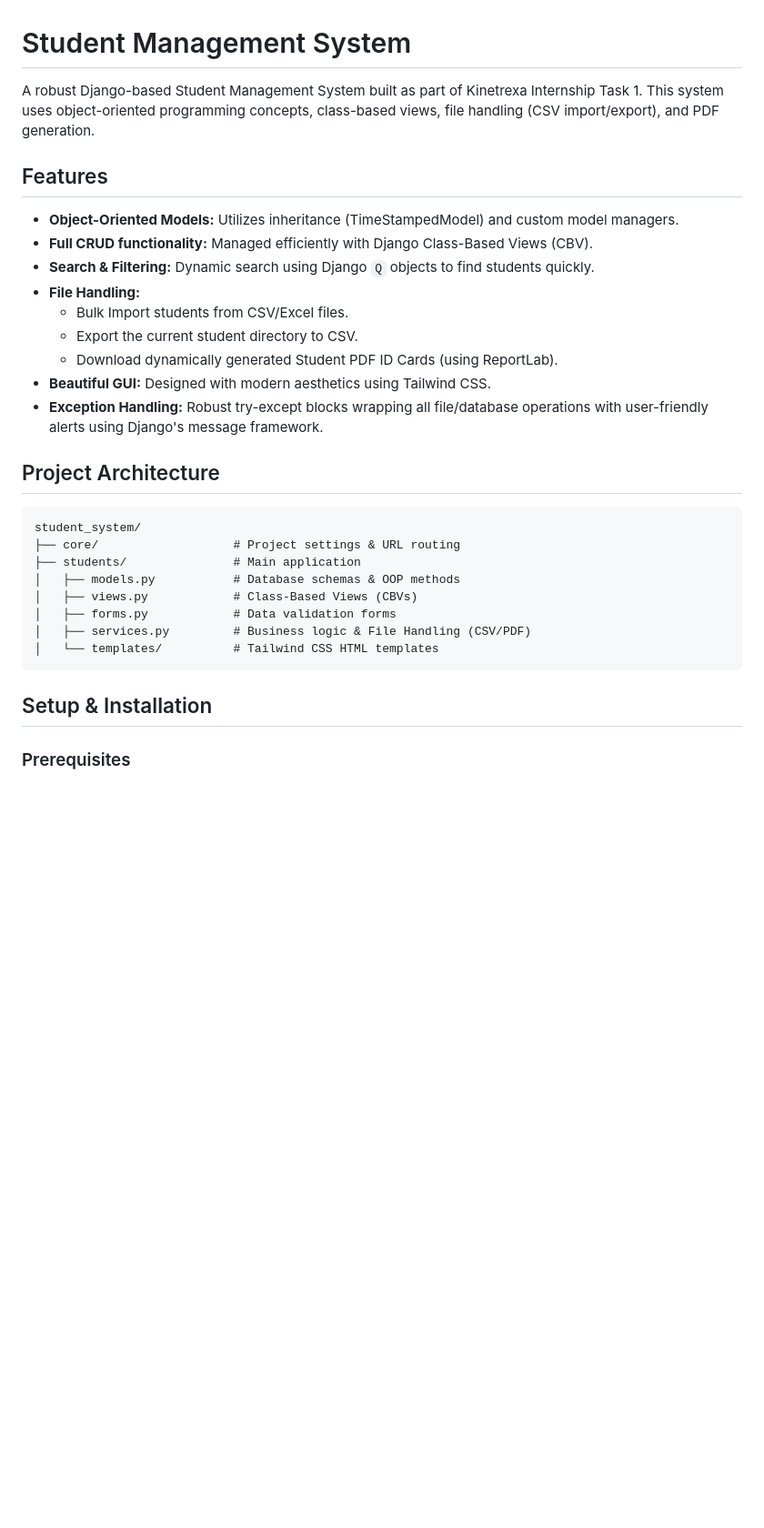
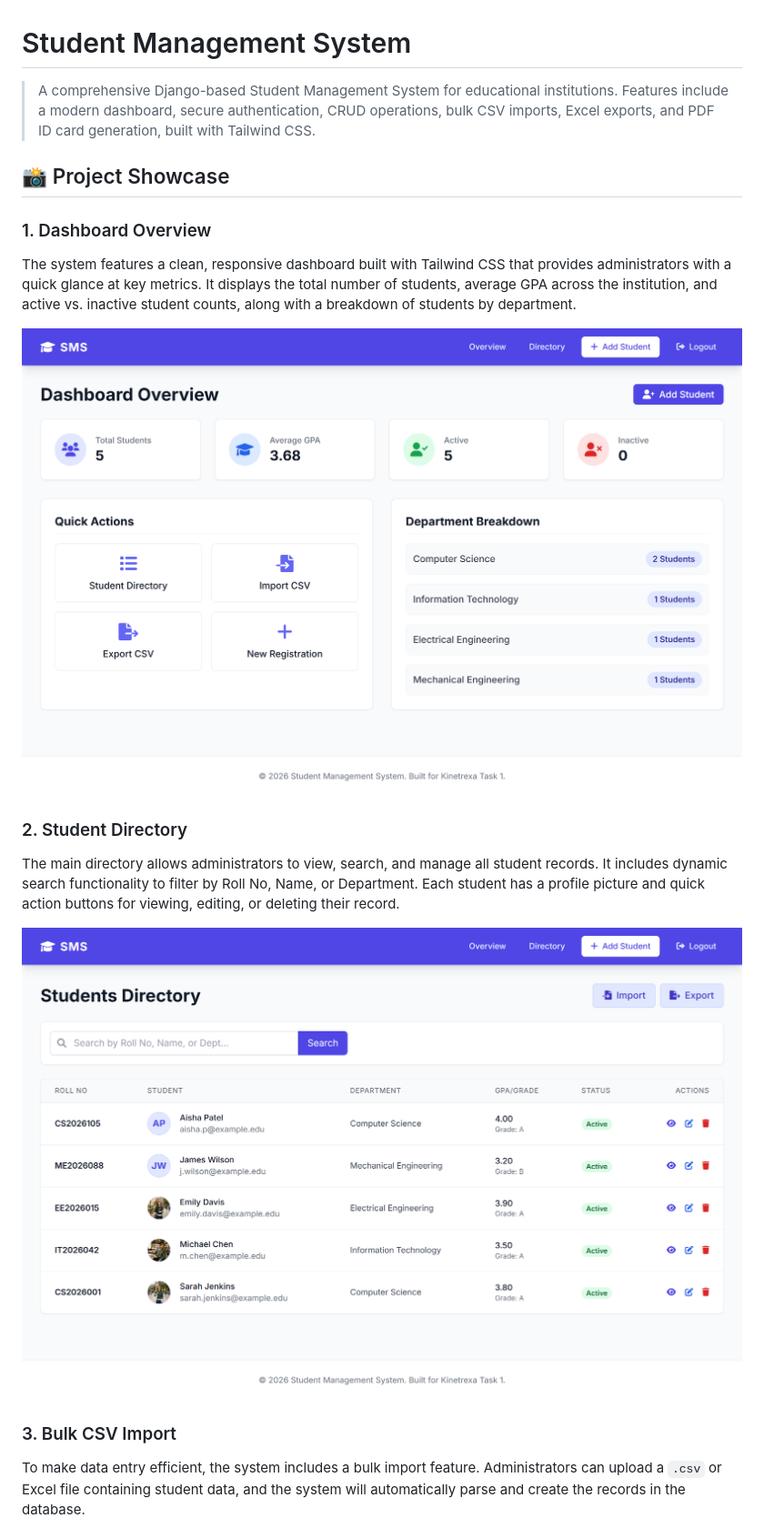
Before and after one commit to ANAND-JATOTHU/kinetrexa-task-1, a Markdown page: README.md, the part around one of its changes. Shown at 91% size. Rendered like a GitHub page; pictures changed too: screenshots/dashboard.png (added), screenshots/directory.png (added); blank space fills up the shorter version.

Commit message:
Update README with project description and screenshots

````diff
--- a/README.md
+++ b/README.md
@@ -1,33 +1,19 @@
 # Student Management System
 
-A robust Django-based Student Management System built as part of Kinetrexa Internship Task 1. This system uses object-oriented programming concepts, class-based views, file handling (CSV import/export), and PDF generation.
+> A comprehensive Django-based Student Management System for educational institutions. Features include a modern dashboard, secure authentication, CRUD operations, bulk CSV imports, Excel exports, and PDF ID card generation, built with Tailwind CSS.
 
-## Features
+## 📸 Project Showcase
 
-- **Object-Oriented Models:** Utilizes inheritance (TimeStampedModel) and custom model managers.
-- **Full CRUD functionality:** Managed efficiently with Django Class-Based Views (CBV).
-- **Search & Filtering:** Dynamic search using Django `Q` objects to find students quickly.
-- **File Handling:**
-  - Bulk Import students from CSV/Excel files.
-  - Export the current student directory to CSV.
-  - Download dynamically generated Student PDF ID Cards (using ReportLab).
-- **Beautiful GUI:** Designed with modern aesthetics using Tailwind CSS.
-- **Exception Handling:** Robust try-except blocks wrapping all file/database operations with user-friendly alerts using Django's message framework.
+### 1. Dashboard Overview
+The system features a clean, responsive dashboard built with Tailwind CSS that provides administrators with a quick glance at key metrics. It displays the total number of students, average GPA across the institution, and active vs. inactive student counts, along with a breakdown of students by department.
 
-## Project Architecture
+![Dashboard Overview](screenshots/dashboard.png)
 
-```
-student_system/
-├── core/                   # Project settings & URL routing
-├── students/               # Main application
-│   ├── models.py           # Database schemas & OOP methods
-│   ├── views.py            # Class-Based Views (CBVs)
-│   ├── forms.py            # Data validation forms
-│   ├── services.py         # Business logic & File Handling (CSV/PDF)
-│   └── templates/          # Tailwind CSS HTML templates
-```
+### 2. Student Directory
+The main directory allows administrators to view, search, and manage all student records. It includes dynamic search functionality to filter by Roll No, Name, or Department. Each student has a profile picture and quick action buttons for viewing, editing, or deleting their record.
 
-## Setup & Installation
+![Student Directory](screenshots/directory.png)
 
-### Prerequisites
+### 3. Bulk CSV Import
+To make data entry efficient, the system includes a bulk import feature. Administrators can upload a `.csv` or Excel file containing student data, and the system will automatically parse and create the records in the database.
 
````
Also changed, not shown: other parts of README.md (+43 -14 lines), screenshots/export.png (added), screenshots/import.png (added).
